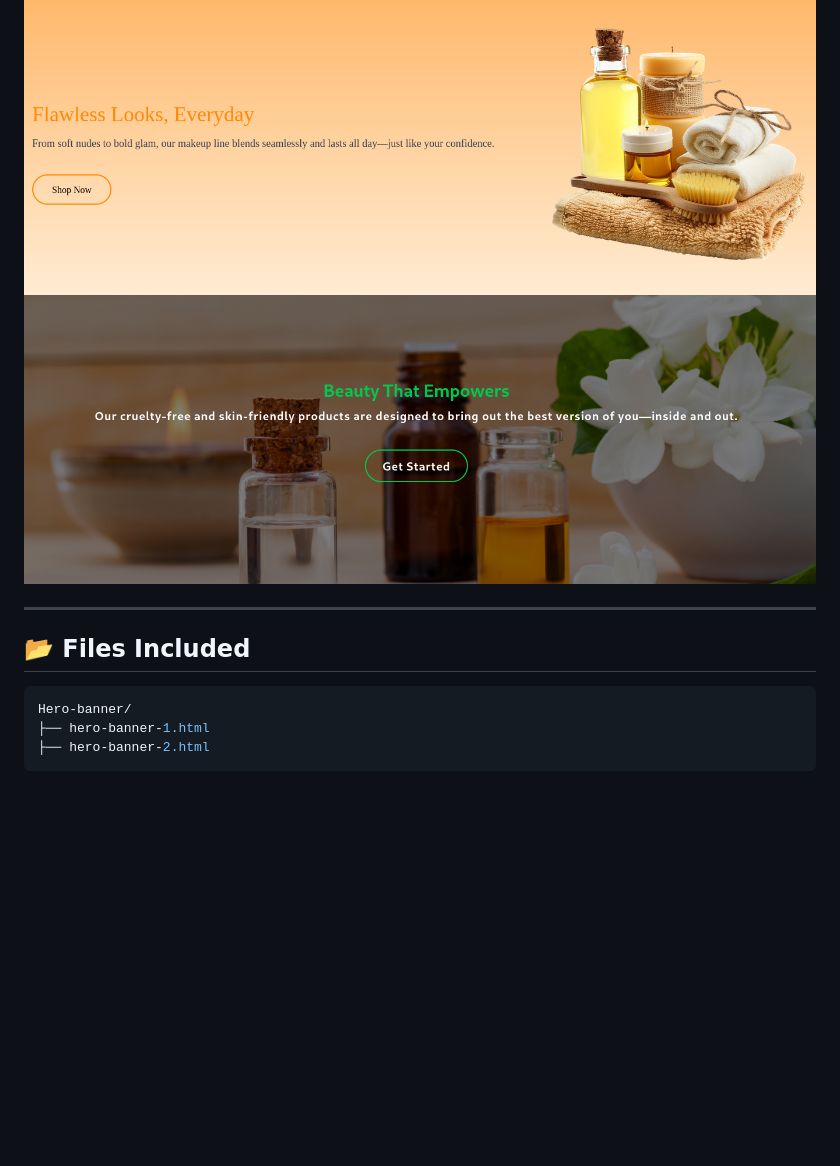
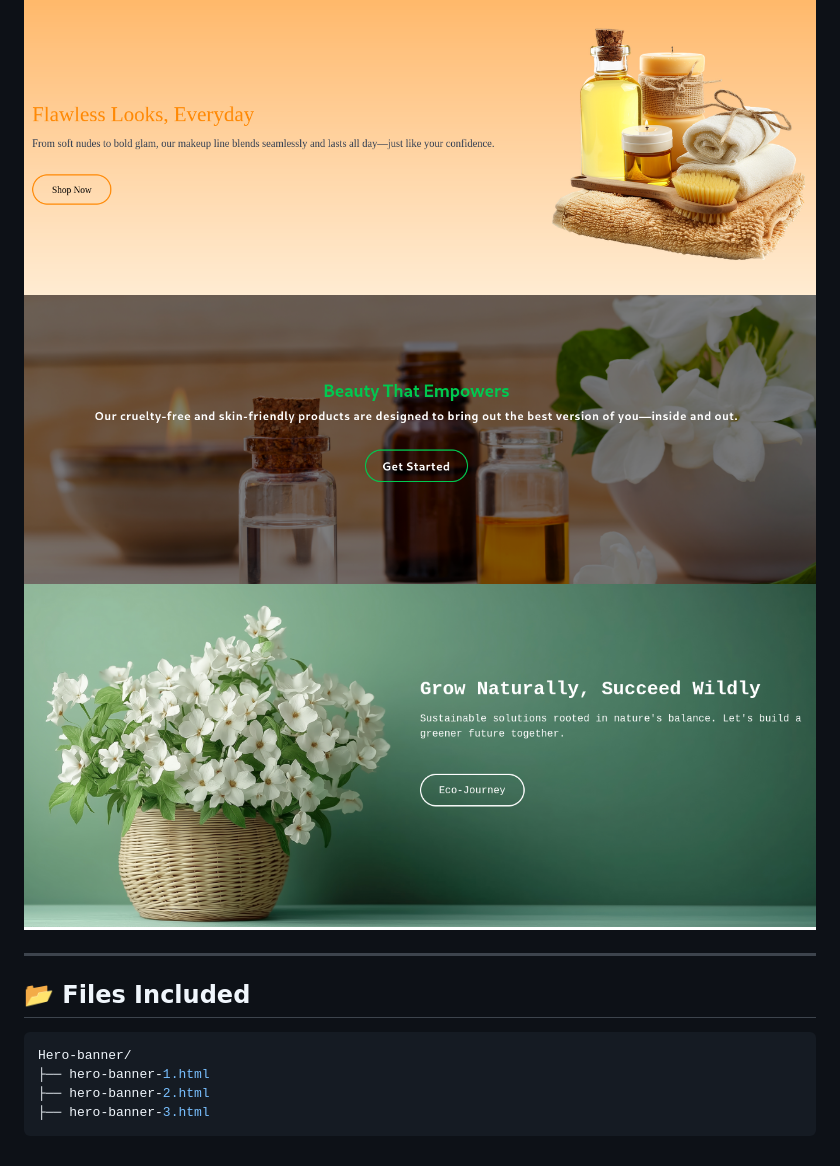
Before and after one commit to mahin527/frontend-sections, a Markdown page: Hero-banner/README.md, the part around the change. Rendered like a GitHub page; pictures changed too: Hero-banner/Screenshots/hero-3.png (added); blank space fills up the shorter version.

Commit message:
feat: hero-banner-3 added

````diff
--- a/Hero-banner/README.md
+++ b/Hero-banner/README.md
@@ -17,7 +17,8 @@
 ## 📸 Preview
 
 ![Hero-Banner-1 Preview](Screenshots/hero-1.png)
-![Header-2 Preview](Screenshots/hero-2.png)
+![Hero-Banner-2 Preview](Screenshots/hero-2.png)
+![Hero-Banner-3 Preview](Screenshots/hero-3.png)
 
 ---
 
@@ -27,4 +28,5 @@
 Hero-banner/
 ├── hero-banner-1.html
 ├── hero-banner-2.html
+├── hero-banner-3.html
 ```
````
Also changed, not shown: 4 other files.
